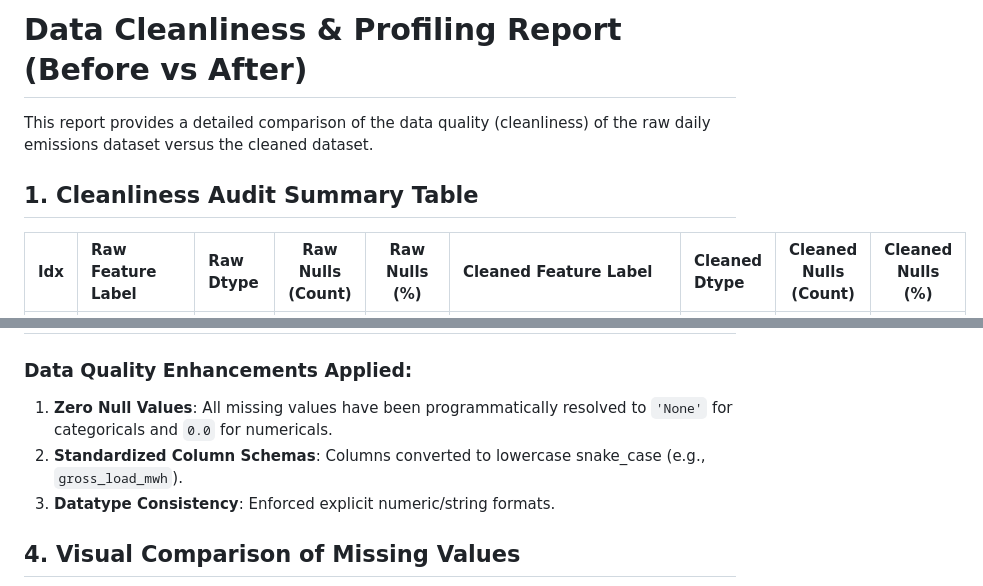
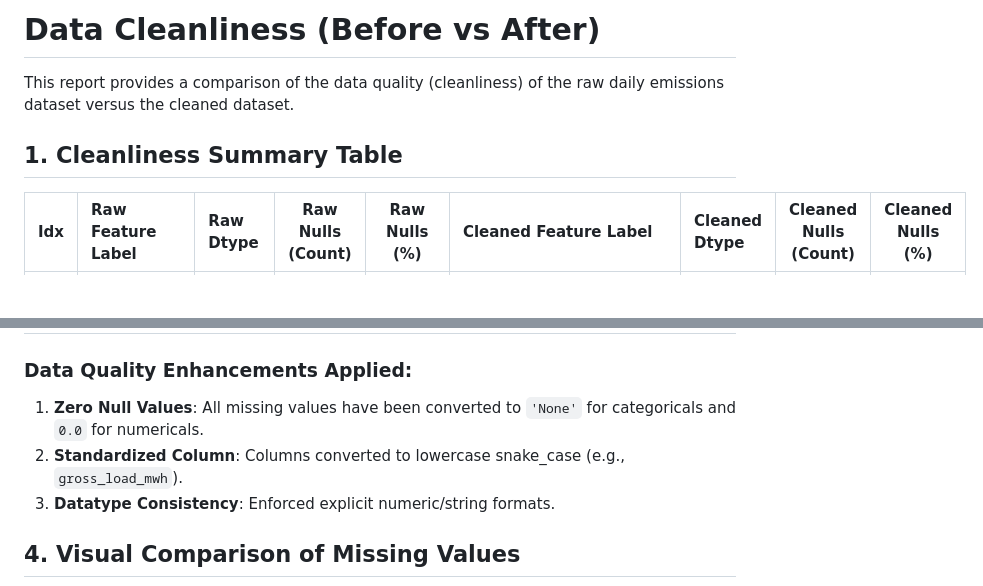
Before and after one commit to JustinYuanZe/Clean-Air-Markets-Program-Data-Mining, a Markdown page: reports/Cleanliness_Report.md, 2 parts joined by grey strips. Drawn GitHub-style; blank space fills up the shorter version.

Commit message:
Update reports/Cleanliness_Report.md with custom edits

```diff
--- a/reports/Cleanliness_Report.md
+++ b/reports/Cleanliness_Report.md
@@ -1,8 +1,8 @@
-# Data Cleanliness & Profiling Report (Before vs After)
+# Data Cleanliness (Before vs After)
 
-This report provides a detailed comparison of the data quality (cleanliness) of the raw daily emissions dataset versus the cleaned dataset.
+This report provides a comparison of the data quality (cleanliness) of the raw daily emissions dataset versus the cleaned dataset.
 
-## 1. Cleanliness Audit Summary Table
+## 1. Cleanliness Summary Table
 
 | Idx | Raw Feature Label | Raw Dtype | Raw Nulls (Count) | Raw Nulls (%) | Cleaned Feature Label | Cleaned Dtype | Cleaned Nulls (Count) | Cleaned Nulls (%) |
 | :---: | :--- | :--- | :---: | :---: | :--- | :--- | :---: | :---: |
@@ -46,8 +46,8 @@ This report provides a detailed comparison of the data quality (cleanliness) of
 
 ### Data Quality Enhancements Applied:
 
-1. **Zero Null Values**: All missing values have been programmatically resolved to `'None'` for categoricals and `0.0` for numericals.
-2. **Standardized Column Schemas**: Columns converted to lowercase snake_case (e.g., `gross_load_mwh`).
+1. **Zero Null Values**: All missing values have been converted to `'None'` for categoricals and `0.0` for numericals.
+2. **Standardized Column**: Columns converted to lowercase snake_case (e.g., `gross_load_mwh`).
 3. **Datatype Consistency**: Enforced explicit numeric/string formats.
 
 ## 4. Visual Comparison of Missing Values
```
